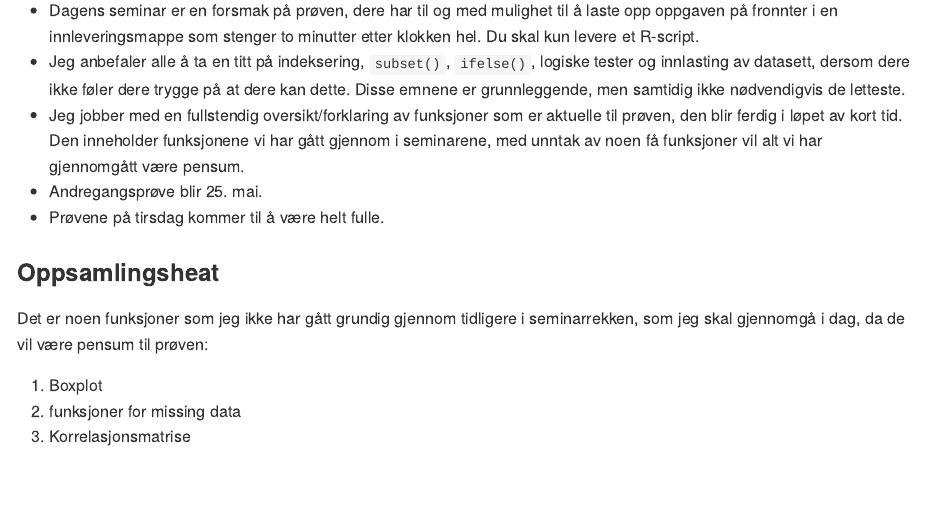
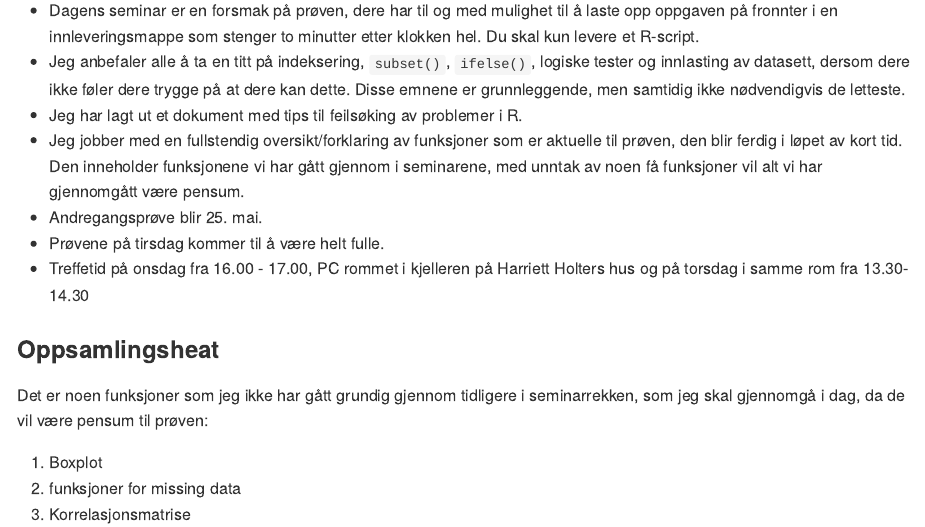
Before and after one commit to amitchitra/stv1020R, an R Markdown document (docs/Seminar5.Rmd): the page in a window 1100 px wide, from 310 px down. The pictures show the output file docs/Seminar5.md that the author committed with the source, drawn offline in the style of GitHub.

Commit message:
Små oppdateringer seminar 5

```diff
--- a/docs/Seminar5.Rmd
+++ b/docs/Seminar5.Rmd
@@ -17,9 +17,12 @@ knitr::opts_chunk$set(echo = TRUE)
 
 * Dagens seminar er en forsmak på prøven, dere har til og med mulighet til å laste opp oppgaven på fronnter i en innleveringsmappe som stenger to minutter etter klokken hel. Du skal kun levere et R-script.
 * Jeg anbefaler alle å ta en titt på indeksering, `subset()`, `ifelse()`, logiske tester og innlasting av datasett, dersom dere ikke føler dere trygge på at dere kan dette. Disse emnene er grunnleggende, men samtidig ikke nødvendigvis de letteste.
+* Jeg har lagt ut et dokument med tips til feilsøking av problemer i R.
 * Jeg jobber med en fullstendig oversikt/forklaring av funksjoner som er aktuelle til prøven, den blir ferdig i løpet av kort tid. Den inneholder funksjonene vi har gått gjennom i seminarene, med unntak av noen få funksjoner vil alt vi har gjennomgått være pensum.
 * Andregangsprøve blir 25. mai.
 * Prøvene på tirsdag kommer til å være helt fulle.
+* Treffetid på onsdag fra 16.00 - 17.00, PC rommet i kjelleren på Harriett Holters hus og på torsdag i samme rom fra 13.30-14.30
+
 
 ### Oppsamlingsheat
 
```
Also changed, not shown: docs/Seminar5.md.
